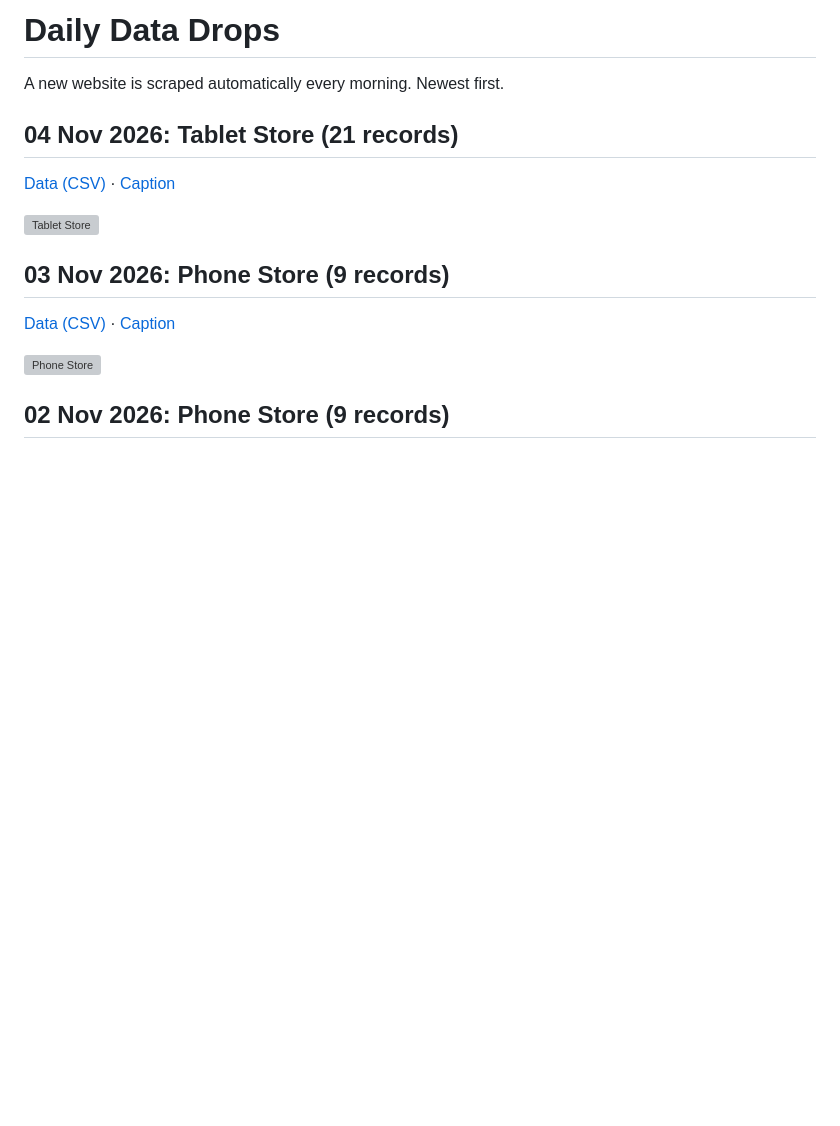
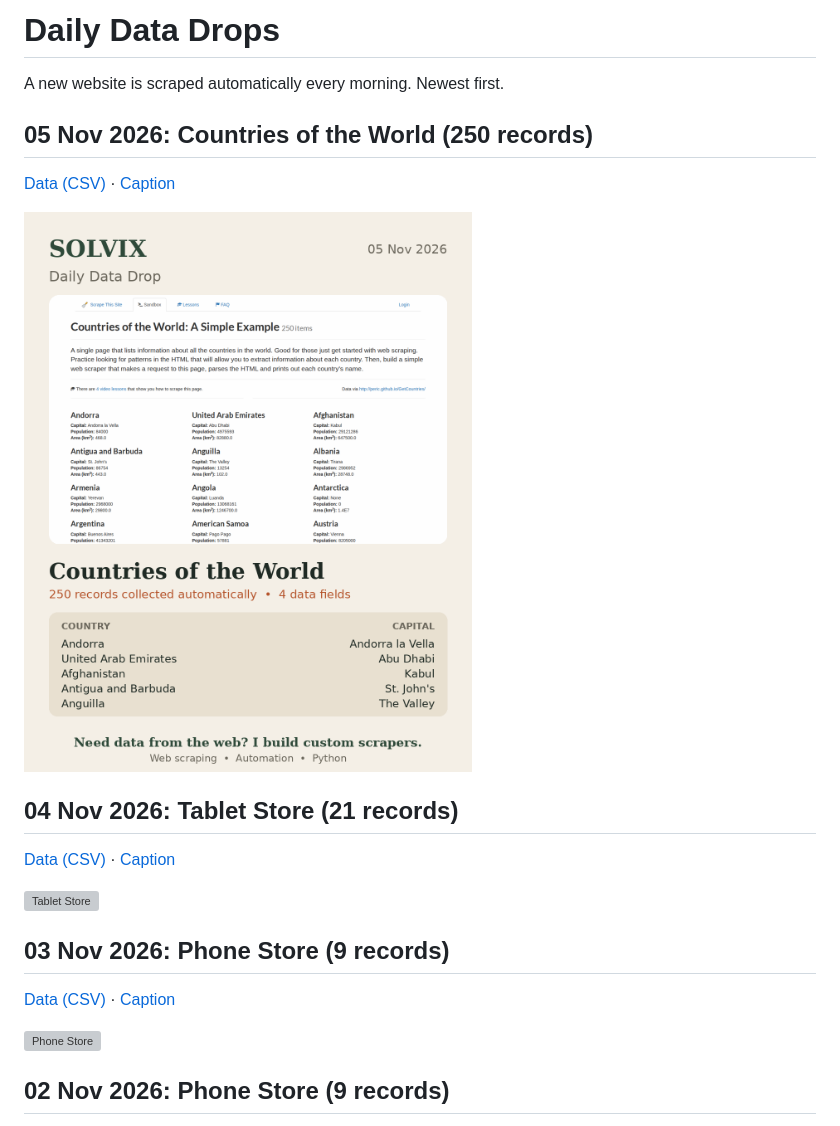
Before and after one commit to vincent001100/web-scraper, a Markdown page: results/README.md, the part around the change. Drawn GitHub-style; pictures changed too: results/2026-11-05_countries/post.png (added); blank space fills up the shorter version; grey boxes are pictures that could not be loaded.

Commit message:
Daily data drop 2026-11-05

```diff
--- a/results/README.md
+++ b/results/README.md
@@ -1,6 +1,12 @@
 # Daily Data Drops
 
 A new website is scraped automatically every morning. Newest first.
+
+## 05 Nov 2026: Countries of the World (250 records)
+
+[Data (CSV)](2026-11-05_countries/data.csv) · [Caption](2026-11-05_countries/caption.txt)
+
+![Countries of the World](2026-11-05_countries/post.png)
 
 ## 04 Nov 2026: Tablet Store (21 records)
 
```
Also changed, not shown: results/2026-11-05_countries/post.jpg (added), results/2026-11-05_countries/website.png (added), 2 other files.
